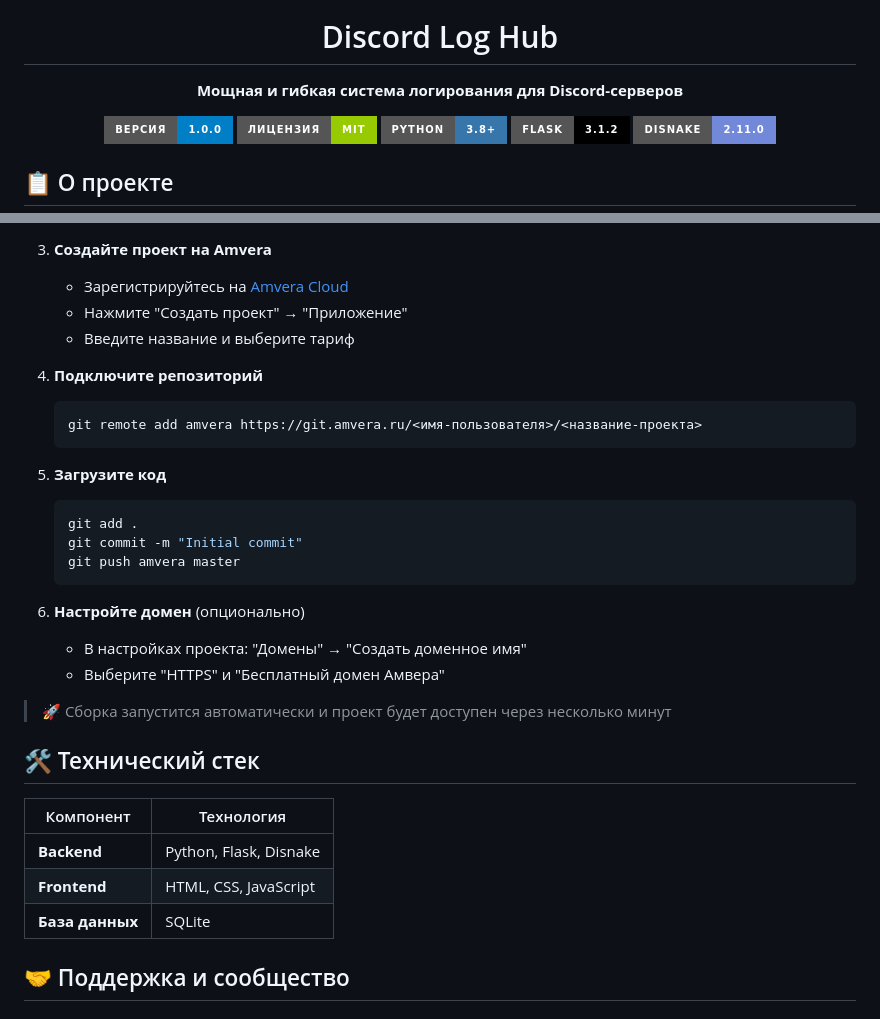
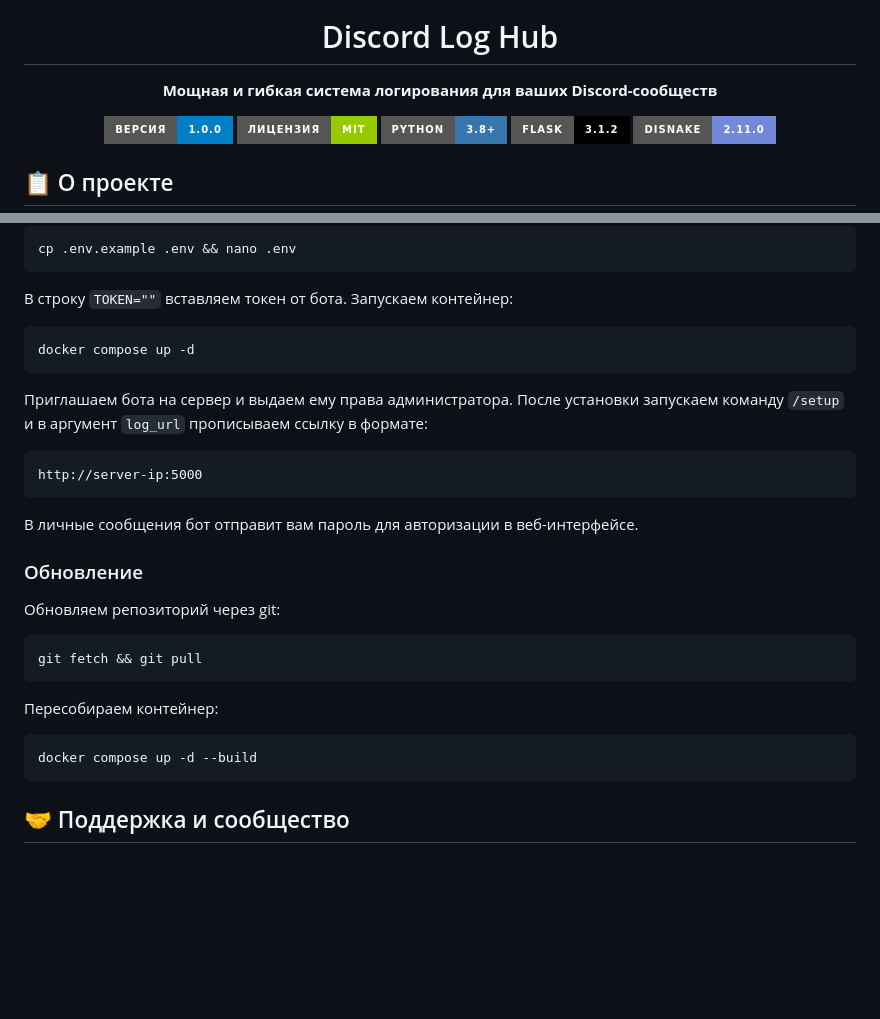
Before and after one commit to Dimentiy-cmd/Discord-Log-Hub, a Markdown page: README.md, 2 parts joined by grey strips. Rendered like a GitHub page; badges without logos; blank space fills up the shorter version.

````diff
--- a/README.md
+++ b/README.md
@@ -2,7 +2,7 @@
 <img width="250" alt="Discord Log Hub Logo" src="https://cdn.imgchest.com/files/f97b4f383b68.png" />
 
 # Discord Log Hub
-**Мощная и гибкая система логирования для Discord-серверов**
+**Мощная и гибкая система логирования для ваших Discord-сообществ**
 
 [![Версия](https://img.shields.io/badge/Версия-1.0.0-blue?style=for-the-badge&logo=github)](https://github.com/Dimentiy-cmd/Discord-Log-Hub/releases)
 [![Лицензия](https://img.shields.io/badge/Лицензия-MIT-green?style=for-the-badge&logo=opensourceinitiative)](https://opensource.org/licenses/MIT)
@@ -127,35 +83,35 @@ sudo apt install git python3 python3-pip python3-venv
 
-3. **Создайте проект на Amvera**
-   - Зарегистрируйтесь на [Amvera Cloud](https://amvera.ru)
-   - Нажмите "Создать проект" → "Приложение"
-   - Введите название и выберите тариф
+```bash
+cp .env.example .env && nano .env
+```
 
-4. **Подключите репозиторий**
-   ```bash
-   git remote add amvera https://git.amvera.ru/<имя-пользователя>/<название-проекта>
-   ```
+В строку `TOKEN=""` вставляем токен от бота. Запускаем контейнер:
 
-5. **Загрузите код**
-   ```bash
-   git add .
-   git commit -m "Initial commit"
-   git push amvera master
-   ```
+```
+docker compose up -d
+```
 
-6. **Настройте домен** (опционально)
-   - В настройках проекта: "Домены" → "Создать доменное имя"
-   - Выберите "HTTPS" и "Бесплатный домен Амвера"
+Приглашаем бота на сервер и выдаем ему права администратора. После установки запускаем команду `/setup` и в аргумент `log_url` прописываем ссылку в формате:
 
-> 🚀 Сборка запустится автоматически и проект будет доступен через несколько минут
+```
+http://server-ip:5000
+```
 
-## 🛠️ Технический стек
+В личные сообщения бот отправит вам пароль для авторизации в веб-интерфейсе.
 
-| Компонент | Технология |
-|-----------|------------|
-| **Backend** | Python, Flask, Disnake |
-| **Frontend** | HTML, CSS, JavaScript |
-| **База данных** | SQLite |
+### Обновление
 
+Обновляем репозиторий через git:
+
+```bash
+git fetch && git pull
+```
+
+Пересобираем контейнер:
+
+```bash
+docker compose up -d --build
+```
 ## 🤝 Поддержка и сообщество
 
 ### 🆘 Нужна помощь?
````
Also changed, not shown: other parts of README.md (+23 -67 lines).
